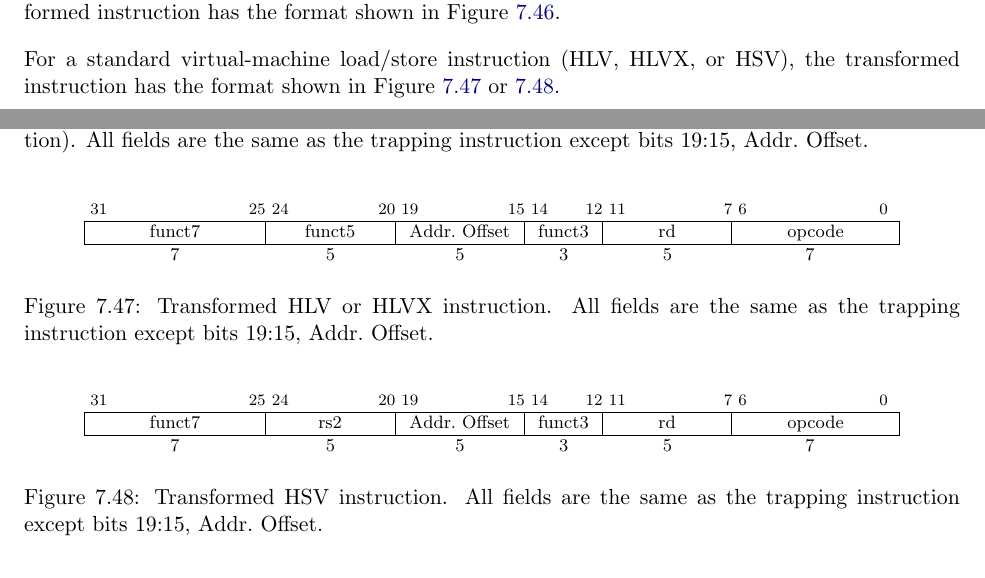
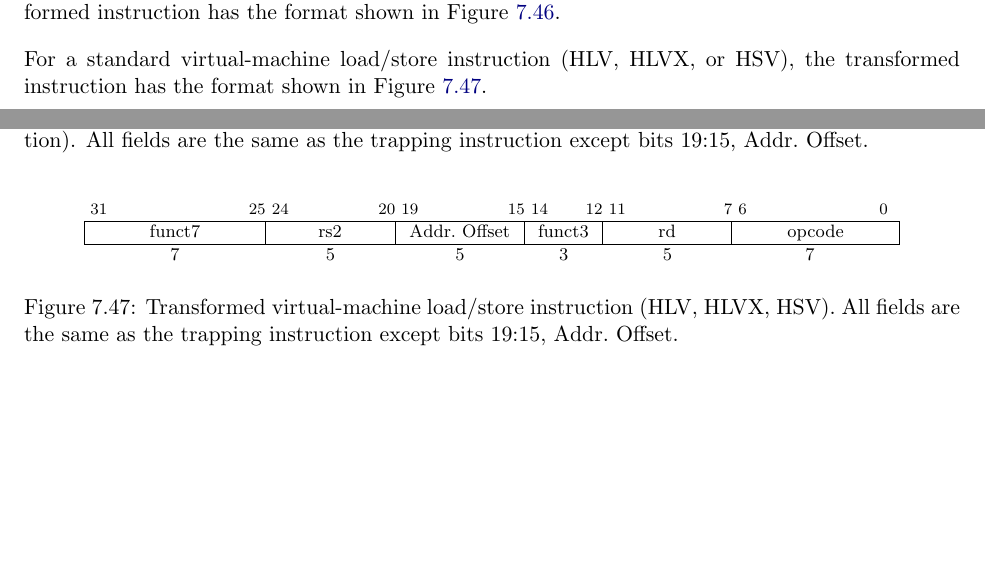
Before and after one commit to riscv/riscv-isa-manual, a LaTeX thesis (src/riscv-privileged.tex, which reads src/hypervisor.tex): two parts of pages 143 and 144 of 147, joined at a grey line, cut so that both start at the same text, the shorter picture padded with empty space. Compiled offline with pdfLaTeX.

Commit message:
Revert "Separate transformation for HLV instructions (#777)"
This reverts commit 35909461e966c5a0081b6e5b8be1a6ecd58c4643.

```diff
--- a/src/hypervisor.tex
+++ b/src/hypervisor.tex
@@ -3348,7 +3348,7 @@ Addr.\ Offset.}
 
 For a standard virtual-machine load/store instruction
 (HLV, HLVX, or HSV), the transformed instruction has the format shown in
-Figure \ref{fig:transfHLV} or~\ref{fig:transfHSV}.
+Figure~\ref{transformedvmaccessinst}.
 
 \begin{figure*}[h!]
 {\footnotesize
@@ -3363,36 +3363,6 @@ Figure \ref{fig:transfHLV} or~\ref{fig:transfHSV}.
 \instbitrange{6}{0} \\
 \hline
 \multicolumn{1}{|c|}{funct7} &
-\multicolumn{1}{c|}{funct5} &
-\multicolumn{1}{c|}{Addr.\ Offset} &
-\multicolumn{1}{c|}{funct3} &
-\multicolumn{1}{c|}{rd} &
-\multicolumn{1}{c|}{opcode} \\
-\hline
-7 & 5 & 5 & 3 & 5 & 7 \\
-\end{tabular}
-\end{center}
-}
-\vspace{-0.1in}
-\caption{Transformed HLV or HLVX instruction.
-All fields are the same as the trapping instruction except bits 19:15,
-Addr.\ Offset.}
-\label{fig:transfHLV}
-\end{figure*}
-
-\begin{figure*}[h!]
-{\footnotesize
-\begin{center}
-\begin{tabular}{@{}O@{}R@{}R@{}F@{}R@{}S}
-\\
-\instbitrange{31}{25} &
-\instbitrange{24}{20} &
-\instbitrange{19}{15} &
-\instbitrange{14}{12} &
-\instbitrange{11}{7} &
-\instbitrange{6}{0} \\
-\hline
-\multicolumn{1}{|c|}{funct7} &
 \multicolumn{1}{c|}{rs2} &
 \multicolumn{1}{c|}{Addr.\ Offset} &
 \multicolumn{1}{c|}{funct3} &
@@ -3404,6 +3374,6 @@ Addr.\ Offset.}
 \end{center}
 }
 \vspace{-0.1in}
-\caption{Transformed HSV instruction.
+\caption{Transformed virtual-machine load/store instruction (HLV, HLVX, HSV).
 All fields are the same as the trapping instruction except bits 19:15,
 Addr.\ Offset.}
```
Also changed, not shown: src/hypervisor.tex (2 more changed lines).
